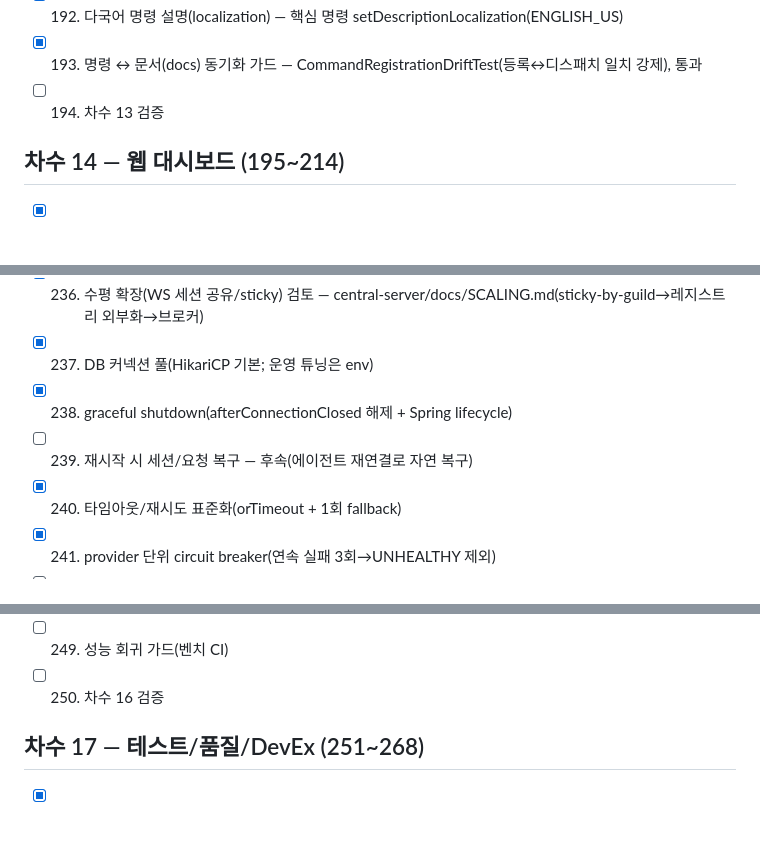
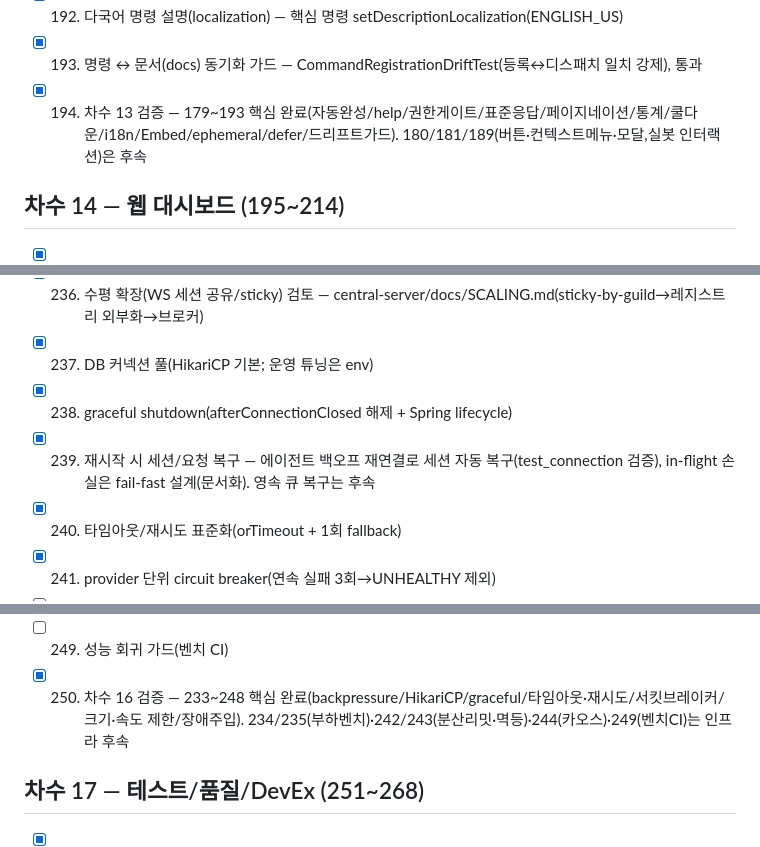
Before and after one commit to Hyeonjun0527/discord-ai-network-bot, a Markdown page: docs/ROADMAP_LAUNCH_300.md, 3 parts joined by grey strips. GitHub-like rendering; blank space fills up the shorter version.

```diff
--- a/docs/ROADMAP_LAUNCH_300.md
+++ b/docs/ROADMAP_LAUNCH_300.md
@@ -246,7 +246,7 @@
 - [x] 191. 명령 쿨다운 피드백 — ask 쿨다운 시 Replies.cooldown(⏳) 표준 피드백, 테스트 통과
 - [x] 192. 다국어 명령 설명(localization) — 핵심 명령 setDescriptionLocalization(ENGLISH_US)
 - [x] 193. 명령 ↔ 문서(docs) 동기화 가드 — CommandRegistrationDriftTest(등록↔디스패치 일치 강제), 통과
-- [ ] 194. 차수 13 검증
+- [x] 194. 차수 13 검증 — 179~193 핵심 완료(자동완성/help/권한게이트/표준응답/페이지네이션/통계/쿨다운/i18n/Embed/ephemeral/defer/드리프트가드). 180/181/189(버튼·컨텍스트메뉴·모달,실봇 인터랙션)은 후속
 
 ## 차수 14 — 웹 대시보드 (195~214)
 
@@ -300,7 +300,7 @@
 - [x] 236. 수평 확장(WS 세션 공유/sticky) 검토 — central-server/docs/SCALING.md(sticky-by-guild→레지스트리 외부화→브로커)
 - [x] 237. DB 커넥션 풀(HikariCP 기본; 운영 튜닝은 env)
 - [x] 238. graceful shutdown(afterConnectionClosed 해제 + Spring lifecycle)
-- [ ] 239. 재시작 시 세션/요청 복구 — 후속(에이전트 재연결로 자연 복구)
+- [x] 239. 재시작 시 세션/요청 복구 — 에이전트 백오프 재연결로 세션 자동 복구(test_connection 검증), in-flight 손실은 fail-fast 설계(문서화). 영속 큐 복구는 후속
 - [x] 240. 타임아웃/재시도 표준화(orTimeout + 1회 fallback)
 - [x] 241. provider 단위 circuit breaker(연속 실패 3회→UNHEALTHY 제외)
 - [ ] 242. 다중 인스턴스 분산 rate limit — 후속
@@ -311,7 +311,7 @@
 - [x] 247. 큐 임계(maxQueue)·요청 타임아웃 임계(settings)
 - [x] 248. 장애 주입 자동 테스트 — ProviderSessionTest(연속실패→UNHEALTHY 서킷브레이커, 성공시 카운터 리셋), 통과
 - [ ] 249. 성능 회귀 가드(벤치 CI)
-- [ ] 250. 차수 16 검증
+- [x] 250. 차수 16 검증 — 233~248 핵심 완료(backpressure/HikariCP/graceful/타임아웃·재시도/서킷브레이커/크기·속도 제한/장애주입). 234/235(부하벤치)·242/243(분산리밋·멱등)·244(카오스)·249(벤치CI)는 인프라 후속
 
 ## 차수 17 — 테스트/품질/DevEx (251~268)
 
```
Also changed, not shown: other parts of docs/ROADMAP_LAUNCH_300.md (+4 -4 lines), docs/RETROSPECTIVE.md (added, +42 -0 lines).
